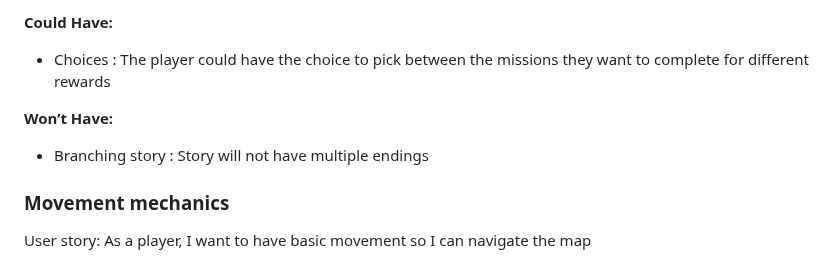
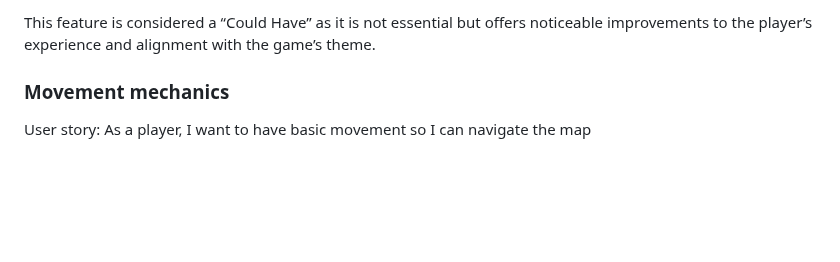
Before and after one commit to COMP2281/software-engineering-group24-25-05, a Markdown page: documentation/requirements.md, the part around one of its changes. Rendered like a GitHub page; blank space fills up the shorter version.

```diff
--- a/documentation/requirements.md
+++ b/documentation/requirements.md
@@ -367,9 +365,7 @@ Feature : Story unfolds based on user choices
 
-**Could Have:**
-- Choices : The player could have the choice to pick between the missions they want to complete for different rewards
+This feature is considered a “Could Have” as it is not essential but offers noticeable improvements to the player’s experience and alignment with the game’s theme.
 
-**Won’t Have:**
-- Branching story : Story will not have multiple endings
+
 
 
 
```
Also changed, not shown: other parts of documentation/requirements.md (+46 -48 lines).
